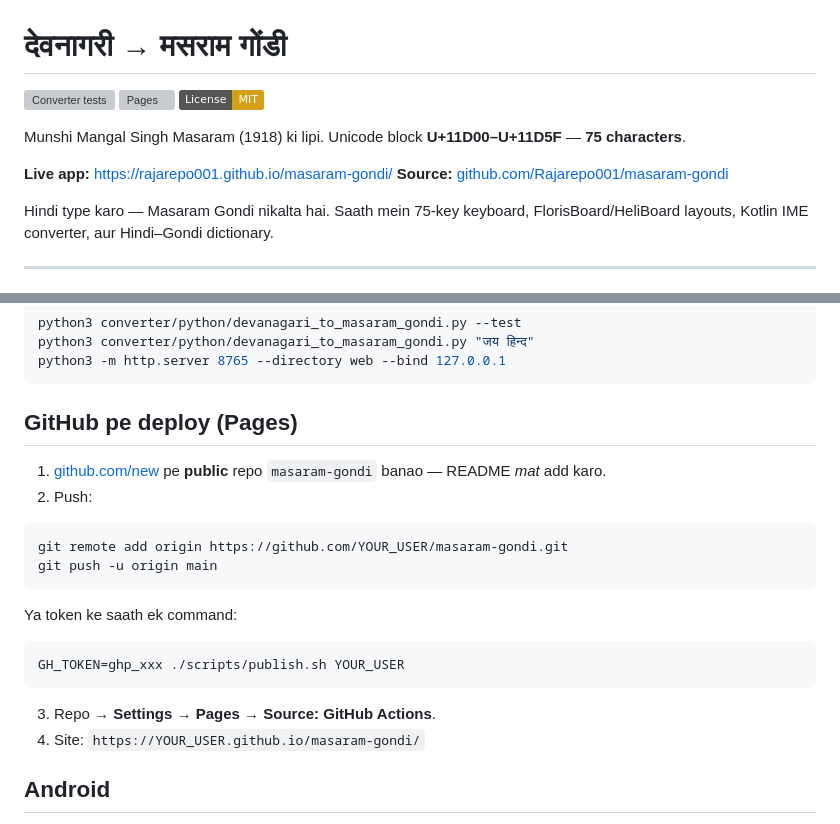
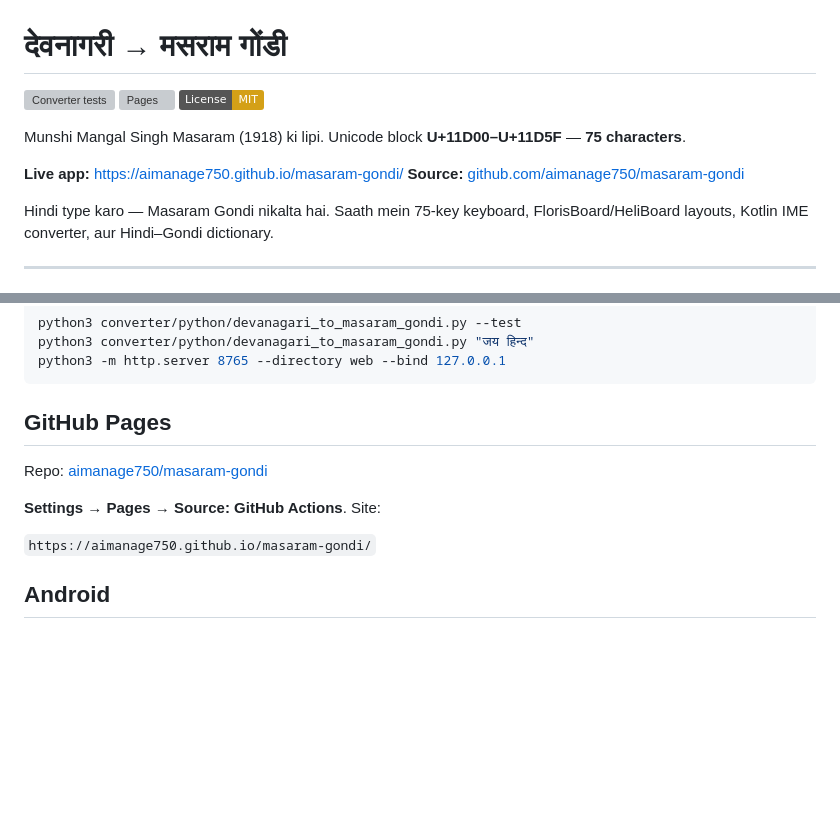
Before and after one commit to saiyyamdeveloper/Hindi-Masaram-Gondi-Script-Converter, a Markdown page: README.md, 2 parts joined by grey strips. GitHub-like rendering; badges without logos; blank space fills up the shorter version; grey boxes are pictures that could not be loaded.

Commit message:
Point live site and badges at aimanage750/masaram-gondi

````diff
--- a/README.md
+++ b/README.md
@@ -6,8 +6,8 @@
 
 Munshi Mangal Singh Masaram (1918) ki lipi. Unicode block **U+11D00–U+11D5F** — **75 characters**.
 
-**Live app:** [https://rajarepo001.github.io/masaram-gondi/](https://rajarepo001.github.io/masaram-gondi/)
-**Source:** [github.com/Rajarepo001/masaram-gondi](https://github.com/Rajarepo001/masaram-gondi)
+**Live app:** [https://aimanage750.github.io/masaram-gondi/](https://aimanage750.github.io/masaram-gondi/)
+**Source:** [github.com/aimanage750/masaram-gondi](https://github.com/aimanage750/masaram-gondi)
 
 Hindi type karo — Masaram Gondi nikalta hai. Saath mein 75-key keyboard, FlorisBoard/HeliBoard layouts, Kotlin IME converter, aur Hindi–Gondi dictionary.
 
@@ -50,24 +50,13 @@ python3 converter/python/devanagari_to_masaram_gondi.py "जय हिन्द"
 python3 -m http.server 8765 --directory web --bind 127.0.0.1
 ```
 
-## GitHub pe deploy (Pages)
+## GitHub Pages
 
-1. [github.com/new](https://github.com/new) pe **public** repo `masaram-gondi` banao — README *mat* add karo.
-2. Push:
+Repo: [aimanage750/masaram-gondi](https://github.com/aimanage750/masaram-gondi)
 
-```bash
-git remote add origin https://github.com/YOUR_USER/masaram-gondi.git
-git push -u origin main
-```
+**Settings → Pages → Source: GitHub Actions**. Site:
 
-Ya token ke saath ek command:
-
-```bash
-GH_TOKEN=ghp_xxx ./scripts/publish.sh YOUR_USER
-```
-
-3. Repo → **Settings → Pages → Source: GitHub Actions**.
-4. Site: `https://YOUR_USER.github.io/masaram-gondi/`
+`https://aimanage750.github.io/masaram-gondi/`
 
 ## Android
 
````
Also changed, not shown: other parts of README.md (+2 -2 lines).
